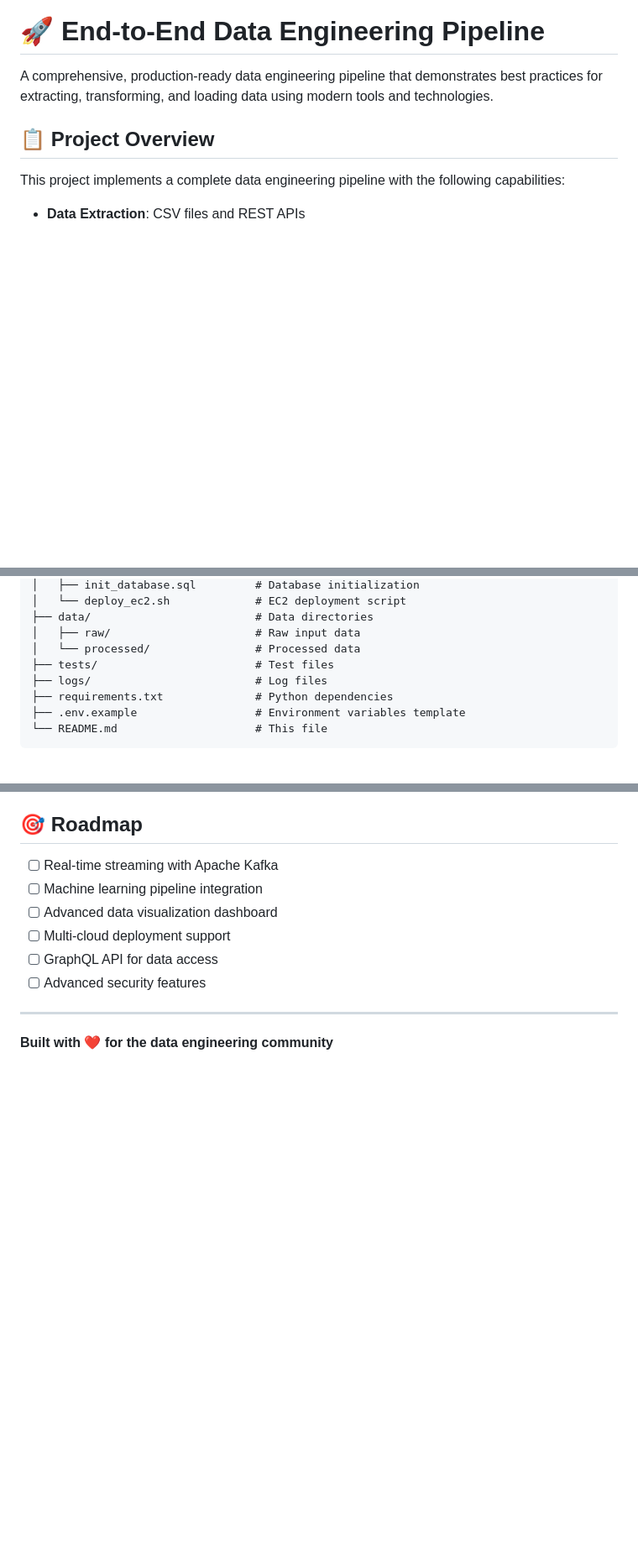
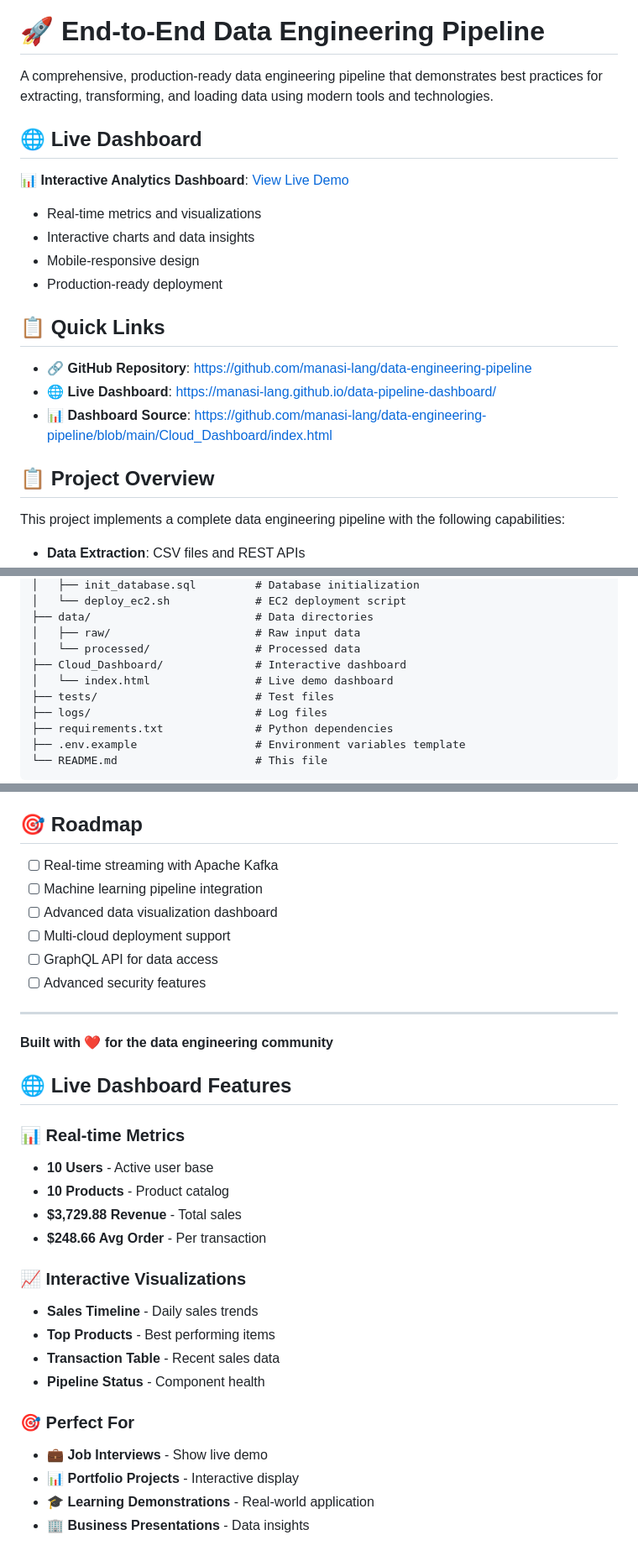
Before and after one commit to Manasi-lang/data-engineering-pipeline, a Markdown page: README.md, 3 parts joined by grey strips. Shown at 84% size. GitHub-like rendering; blank space fills up the shorter version.

Commit message:
Add live dashboard URL to README - interactive analytics dashboard now accessible

```diff
--- a/README.md
+++ b/README.md
@@ -1,6 +1,18 @@
 # 🚀 End-to-End Data Engineering Pipeline
 
 A comprehensive, production-ready data engineering pipeline that demonstrates best practices for extracting, transforming, and loading data using modern tools and technologies.
+
+## 🌐 **Live Dashboard**
+📊 **Interactive Analytics Dashboard**: [View Live Demo](https://manasi-lang.github.io/data-pipeline-dashboard/)
+- Real-time metrics and visualizations
+- Interactive charts and data insights
+- Mobile-responsive design
+- Production-ready deployment
+
+## 📋 **Quick Links**
+- 🔗 **GitHub Repository**: https://github.com/manasi-lang/data-engineering-pipeline
+- 🌐 **Live Dashboard**: https://manasi-lang.github.io/data-pipeline-dashboard/
+- 📊 **Dashboard Source**: https://github.com/manasi-lang/data-engineering-pipeline/blob/main/Cloud_Dashboard/index.html
 
 ## 📋 Project Overview
 
@@ -81,6 +93,8 @@ data-engineering-pipeline/
 ├── data/                         # Data directories
 │   ├── raw/                      # Raw input data
 │   └── processed/                # Processed data
+├── Cloud_Dashboard/              # Interactive dashboard
+│   └── index.html                # Live demo dashboard
 ├── tests/                        # Test files
 ├── logs/                         # Log files
 ├── requirements.txt              # Python dependencies
@@ -379,3 +393,23 @@ For issues and questions:
 ---
 
 **Built with ❤️ for the data engineering community**
+
+## 🌐 **Live Dashboard Features**
+
+### 📊 **Real-time Metrics**
+- **10 Users** - Active user base
+- **10 Products** - Product catalog
+- **$3,729.88 Revenue** - Total sales
+- **$248.66 Avg Order** - Per transaction
+
+### 📈 **Interactive Visualizations**
+- **Sales Timeline** - Daily sales trends
+- **Top Products** - Best performing items
+- **Transaction Table** - Recent sales data
+- **Pipeline Status** - Component health
+
+### 🎯 **Perfect For**
+- 💼 **Job Interviews** - Show live demo
+- 📊 **Portfolio Projects** - Interactive display
+- 🎓 **Learning Demonstrations** - Real-world application
+- 🏢 **Business Presentations** - Data insights
```
Also changed, not shown: other parts of README.md (+1 -1 lines).
